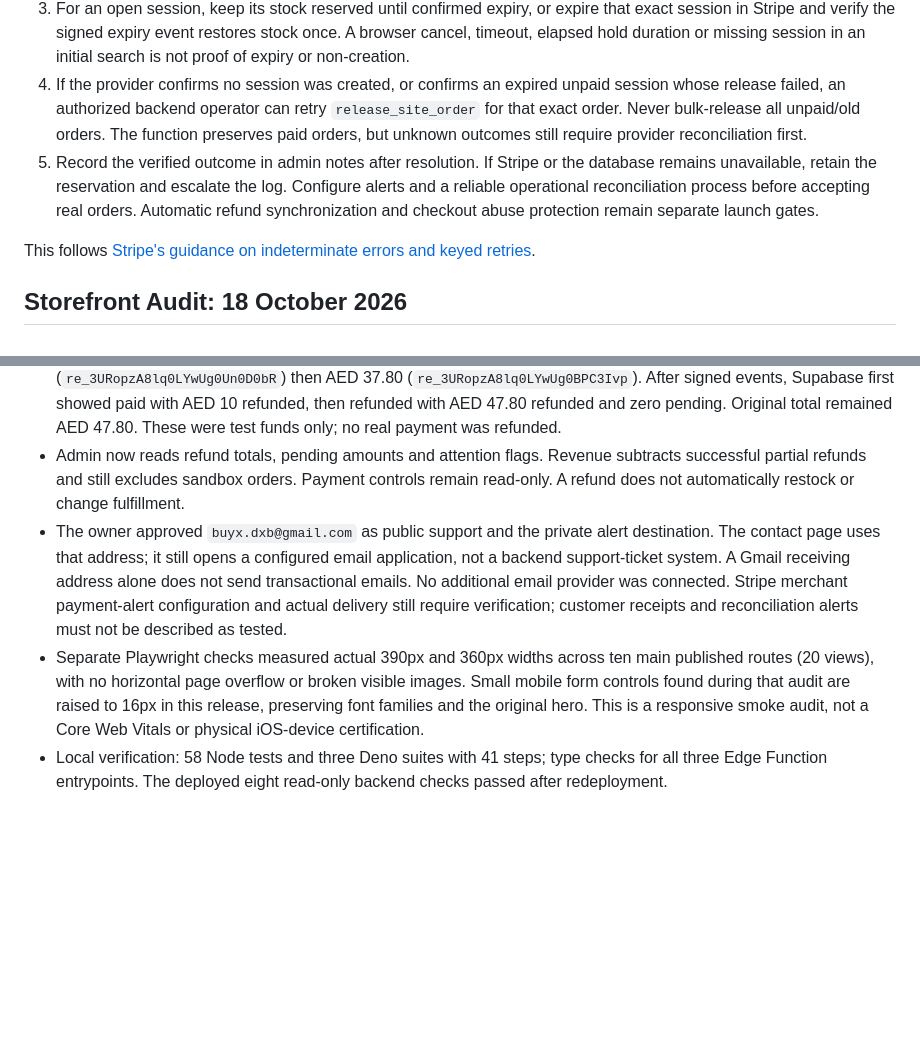
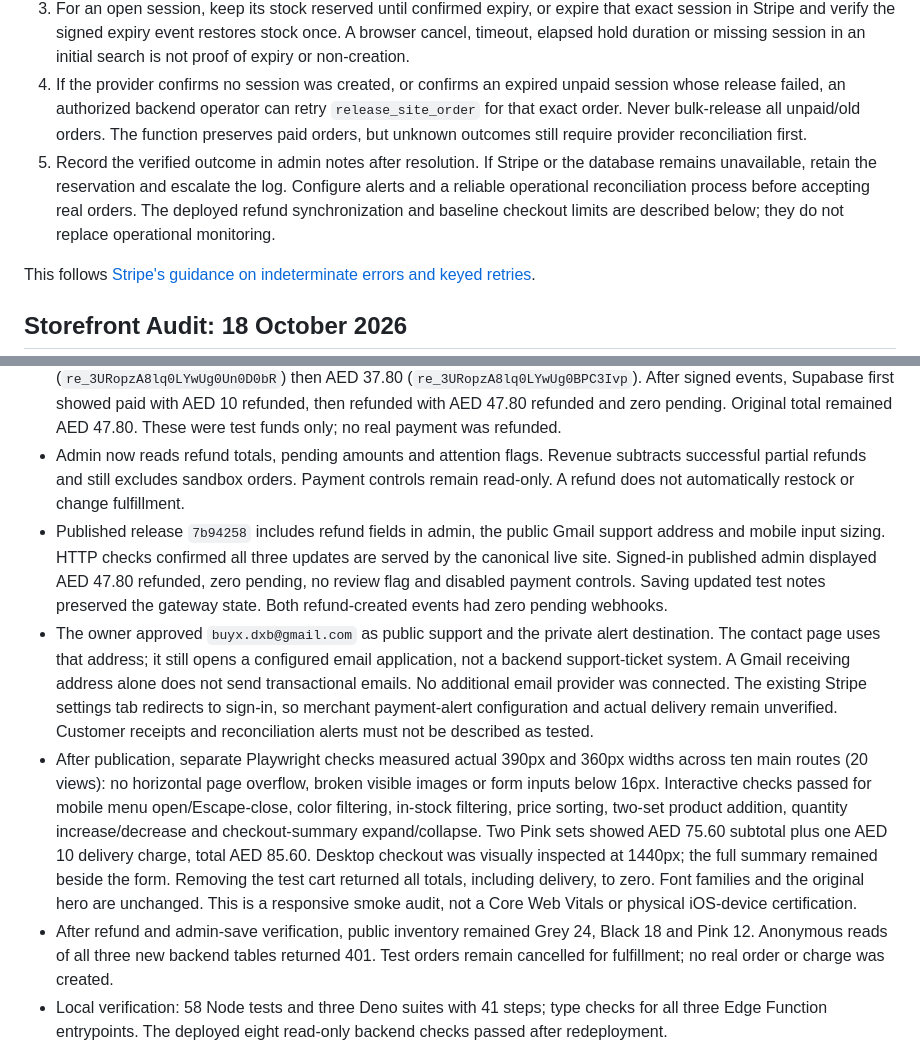
Before and after one commit to Igrobin22/Silicone-body-brush, a Markdown page: supabase/SETUP.md, 2 parts joined by grey strips. Rendered like a GitHub page; blank space fills up the shorter version.

Commit message:
Record published refund and mobile verification

```diff
--- a/supabase/SETUP.md
+++ b/supabase/SETUP.md
@@ -82,7 +82,7 @@ For future dashboard deployments, update both the handler bundle and `payments.t
 2. For a completed paid session, replay its signed completed webhook or use the existing verified status endpoint with that session and order number. Confirm paid state and the saved amount in admin. Never manually set a database payment status to simulate a payment.
 3. For an open session, keep its stock reserved until confirmed expiry, or expire that exact session in Stripe and verify the signed expiry event restores stock once. A browser cancel, timeout, elapsed hold duration or missing session in an initial search is not proof of expiry or non-creation.
 4. If the provider confirms no session was created, or confirms an expired unpaid session whose release failed, an authorized backend operator can retry `release_site_order` for that exact order. Never bulk-release all unpaid/old orders. The function preserves paid orders, but unknown outcomes still require provider reconciliation first.
-5. Record the verified outcome in admin notes after resolution. If Stripe or the database remains unavailable, retain the reservation and escalate the log. Configure alerts and a reliable operational reconciliation process before accepting real orders. Automatic refund synchronization and checkout abuse protection remain separate launch gates.
+5. Record the verified outcome in admin notes after resolution. If Stripe or the database remains unavailable, retain the reservation and escalate the log. Configure alerts and a reliable operational reconciliation process before accepting real orders. The deployed refund synchronization and baseline checkout limits are described below; they do not replace operational monitoring.
 
 This follows [Stripe's guidance on indeterminate errors and keyed retries](https://docs.stripe.com/error-low-level).
 
@@ -117,8 +117,10 @@ This follows [Stripe's guidance on indeterminate errors and keyed retries](https
 - Added the three refund events to the existing sandbox webhook without changing its URL or signing secret. Refund identifiers, amount, currency, environment and event time are recorded in service-only tables. Duplicate/out-of-order events, payment/refund races, environment mismatches and over-refunds have database regression coverage. No card data is recorded.
 - Existing paid sandbox order `PF-261018-924483` was refunded in two actual Stripe sandbox operations: AED 10 (`re_3URopzA8lq0LYwUg0Un0D0bR`) then AED 37.80 (`re_3URopzA8lq0LYwUg0BPC3Ivp`). After signed events, Supabase first showed paid with AED 10 refunded, then refunded with AED 47.80 refunded and zero pending. Original total remained AED 47.80. These were test funds only; no real payment was refunded.
 - Admin now reads refund totals, pending amounts and attention flags. Revenue subtracts successful partial refunds and still excludes sandbox orders. Payment controls remain read-only. A refund does not automatically restock or change fulfillment.
-- The owner approved `buyx.dxb@gmail.com` as public support and the private alert destination. The contact page uses that address; it still opens a configured email application, not a backend support-ticket system. A Gmail receiving address alone does not send transactional emails. No additional email provider was connected. Stripe merchant payment-alert configuration and actual delivery still require verification; customer receipts and reconciliation alerts must not be described as tested.
-- Separate Playwright checks measured actual 390px and 360px widths across ten main published routes (20 views), with no horizontal page overflow or broken visible images. Small mobile form controls found during that audit are raised to 16px in this release, preserving font families and the original hero. This is a responsive smoke audit, not a Core Web Vitals or physical iOS-device certification.
+- Published release `7b94258` includes refund fields in admin, the public Gmail support address and mobile input sizing. HTTP checks confirmed all three updates are served by the canonical live site. Signed-in published admin displayed AED 47.80 refunded, zero pending, no review flag and disabled payment controls. Saving updated test notes preserved the gateway state. Both refund-created events had zero pending webhooks.
+- The owner approved `buyx.dxb@gmail.com` as public support and the private alert destination. The contact page uses that address; it still opens a configured email application, not a backend support-ticket system. A Gmail receiving address alone does not send transactional emails. No additional email provider was connected. The existing Stripe settings tab redirects to sign-in, so merchant payment-alert configuration and actual delivery remain unverified. Customer receipts and reconciliation alerts must not be described as tested.
+- After publication, separate Playwright checks measured actual 390px and 360px widths across ten main routes (20 views): no horizontal page overflow, broken visible images or form inputs below 16px. Interactive checks passed for mobile menu open/Escape-close, color filtering, in-stock filtering, price sorting, two-set product addition, quantity increase/decrease and checkout-summary expand/collapse. Two Pink sets showed AED 75.60 subtotal plus one AED 10 delivery charge, total AED 85.60. Desktop checkout was visually inspected at 1440px; the full summary remained beside the form. Removing the test cart returned all totals, including delivery, to zero. Font families and the original hero are unchanged. This is a responsive smoke audit, not a Core Web Vitals or physical iOS-device certification.
+- After refund and admin-save verification, public inventory remained Grey 24, Black 18 and Pink 12. Anonymous reads of all three new backend tables returned 401. Test orders remain cancelled for fulfillment; no real order or charge was created.
 - Local verification: 58 Node tests and three Deno suites with 41 steps; type checks for all three Edge Function entrypoints. The deployed eight read-only backend checks passed after redeployment.
 
 ## 2. Configure Stripe Secrets
```
